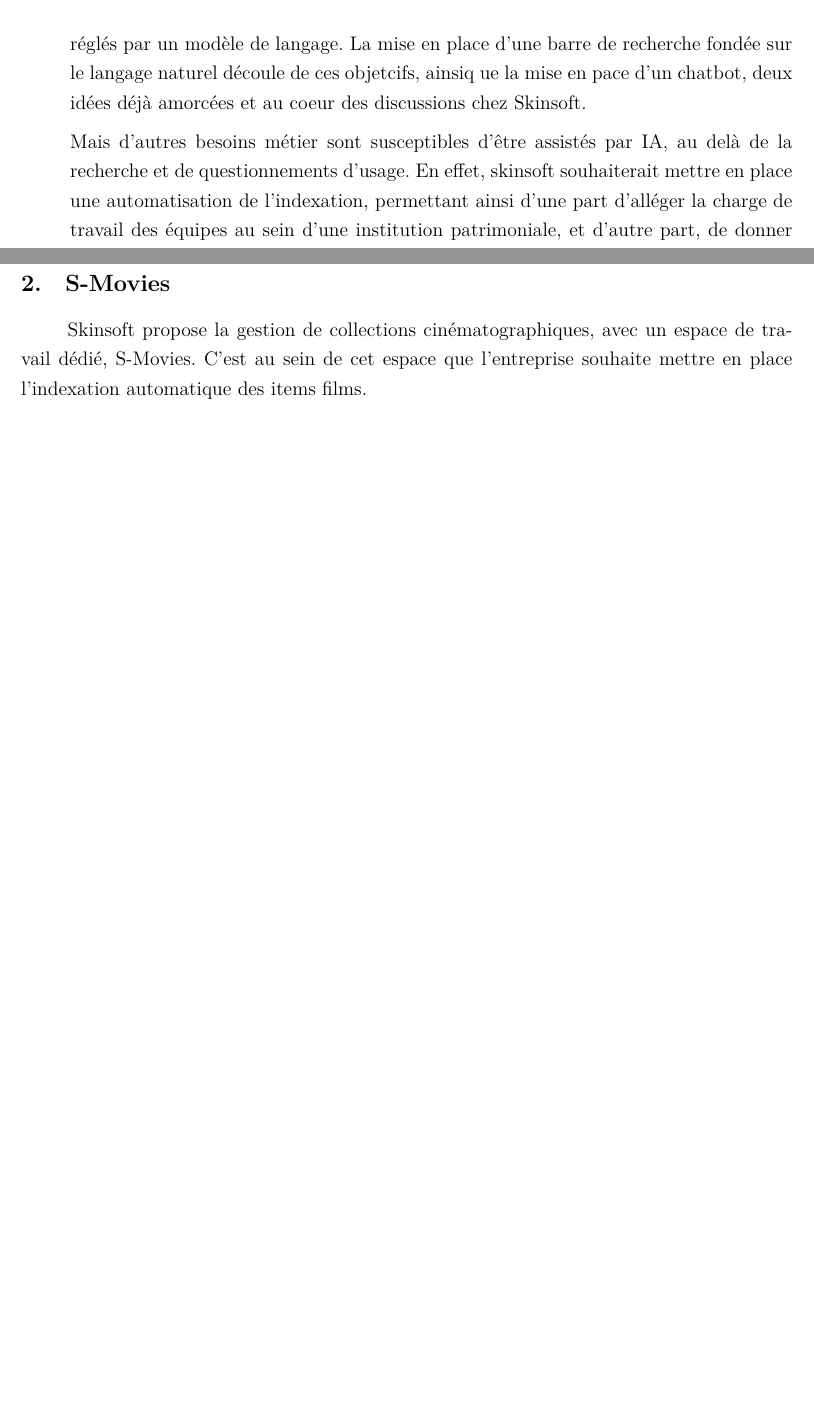
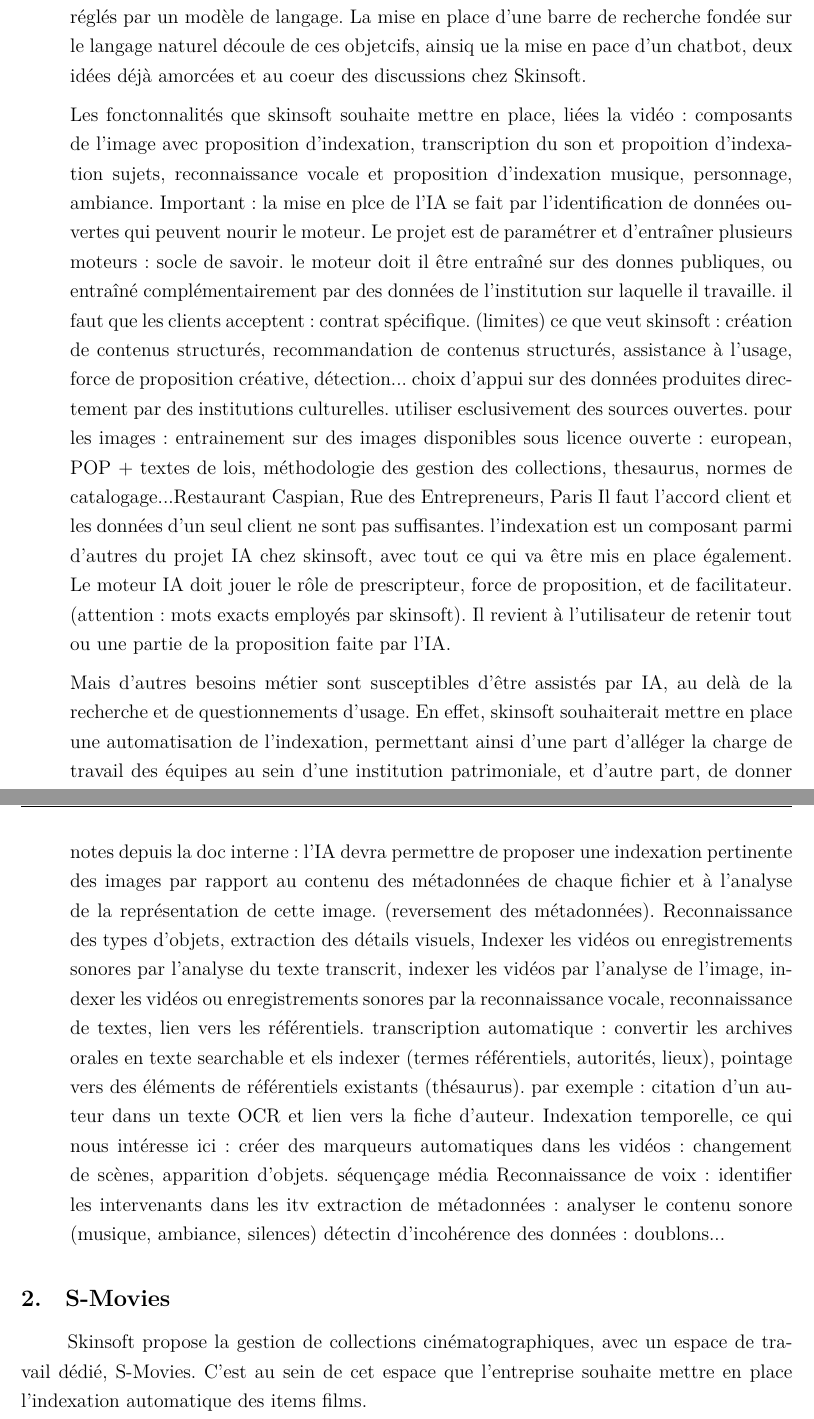
Before and after one commit to longclotilde00-del/memoire_ecriture, a LaTeX book (document_maitre (1).tex, which reads chapitres/skinsoft.tex): two parts of pages 7 and 8 of 74 before the commit and two parts of pages 7 and 9 of 76 after it, joined at a grey line, cut so that both start at the same text, the shorter picture padded with empty space. Compiled offline with XeLaTeX.

Commit message:
notes skinsoft interne

```diff
--- a/chapitres/skinsoft.tex
+++ b/chapitres/skinsoft.tex
@@ -36,6 +38,15 @@
 La mise ne place de l'IA dans l'application permettrait d'autonomisr les institutions sur leur usage du logiciel et d'être plus productifs dans l'indexation de leurs collections.
 Ainsi, les équipes skinsoft seraient moins sollicitées pour des problèmes liés à l'usage de l'application qui pourraient être réglés par un modèle de langage.
 La mise en place d'une barre de recherche fondée sur le langage naturel découle de ces objetcifs, ainsiq ue la mise en pace d'un chatbot, deux idées déjà amorcées et au coeur des discussions chez Skinsoft.
+
+Les fonctonnalités que skinsoft souhaite mettre en place, liées  la vidéo : composants de l'image avec proposition d'indexation, transcription du son et propoition d'indexation sujets, reconnaissance vocale et proposition d'indexation musique, personnage, ambiance. Important : la mise en plce de l'IA se fait par l'identification de données ouvertes qui peuvent nourir le moteur.
+Le projet est de paramétrer et d'entraîner plusieurs moteurs  : socle de savoir.
+le moteur doit il être entraîné sur des donnes publiques, ou entraîné complémentairement par des données de l'institution sur laquelle il travaille. il faut que les clients acceptent : contrat spécifique. (limites)
+ce que veut skinsoft : création de contenus structurés, recommandation de contenus structurés, assistance à l'usage, force de proposition créative, détection...
+choix d'appui sur des données produites directement par des institutions culturelles. utiliser esclusivement des sources ouvertes. pour les images : entrainement sur des images disponibles sous licence ouverte : european, POP + textes de lois, méthodologie des gestion des collections, thesaurus, normes de catalogage...Restaurant Caspian, Rue des Entrepreneurs, Paris
+Il faut l'accord client et les données d'un seul client ne sont pas suffisantes.
+l'indexation est un composant parmi d'autres du projet IA chez skinsoft, avec tout ce qui va être mis en place également.
+Le moteur IA doit jouer le rôle de prescripteur, force de proposition, et de facilitateur. (attention : mots exacts employés par skinsoft). Il revient à l'utilisateur de retenir tout ou une partie de la proposition faite par l'IA.
 
 Mais d'autres besoins métier sont susceptibles d'être assistés par IA, au delà de la recherche et de questionnements d'usage. En effet, skinsoft souhaiterait mettre en place une automatisation de l'indexation, permettant ainsi d'une part d'alléger la charge de travail des équipes au sein d'une institution patrimoniale, et d'autre part, de donner accès à davantage de documents pour le grand public.
 
@@ -61,4 +72,13 @@
 opacité de la hiérarchisation des niveaux
 refonte de la manière d'indexer dans l'application pour les collections de films : un des enjeux actuels : améliorer l'expérience utilisateur.
 
+notes depuis la doc interne :
+l'IA devra permettre de proposer une indexation pertinente des images par rapport au contenu des métadonnées de chaque fichier et à l'analyse de la représentation de cette image. (reversement des métadonnées). Reconnaissance des types d'objets, extraction des détails visuels,
+Indexer les vidéos ou enregistrements sonores par l'analyse du texte transcrit, indexer les vidéos par l'analyse de l'image, indexer les vidéos ou enregistrements sonores par la reconnaissance vocale, reconnaissance de textes, lien vers les référentiels.
+transcription automatique : convertir les archives orales en texte searchable et els indexer (termes référentiels, autorités, lieux), pointage vers des éléments de référentiels existants (thésaurus). par exemple : citation d'un auteur dans un texte OCR et lien vers la fiche d'auteur.
+Indexation temporelle, ce qui nous intéresse ici : créer des marqueurs automatiques dans les vidéos : changement de scènes, apparition d'objets. séquençage média
+Reconnaissance de voix : identifier les intervenants dans les itv
+extraction de métadonnées : analyser le contenu sonore (musique, ambiance, silences)
+détectin d'incohérence des données : doublons...
+
 \end{itemize}
```
Also changed, not shown: chapitres/s_movies.tex (+3 -1 lines), chapitres/segmentation.tex (+5 -5 lines), chapitres/skinsoft.tex (2 more changed lines), 2 other files.
